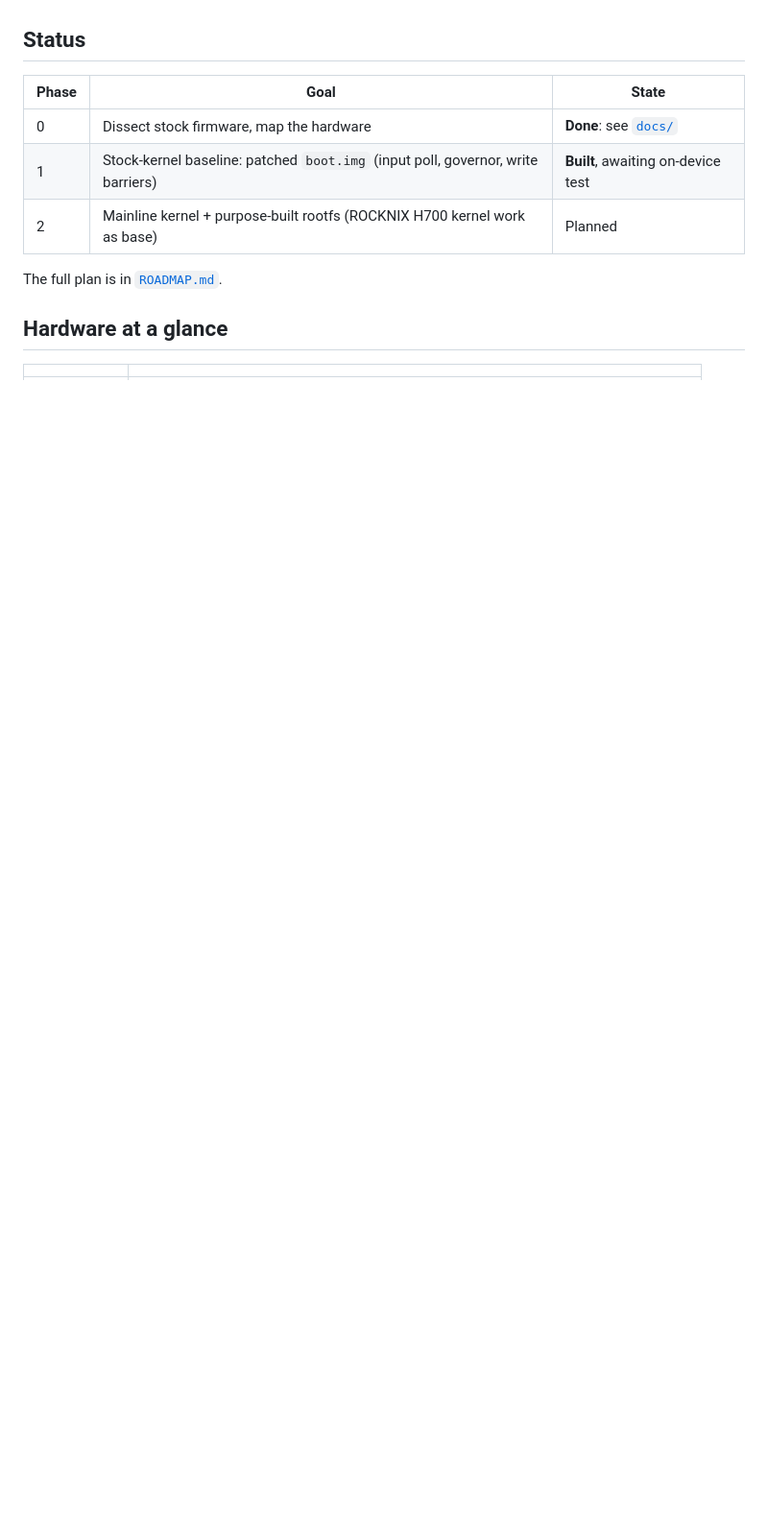
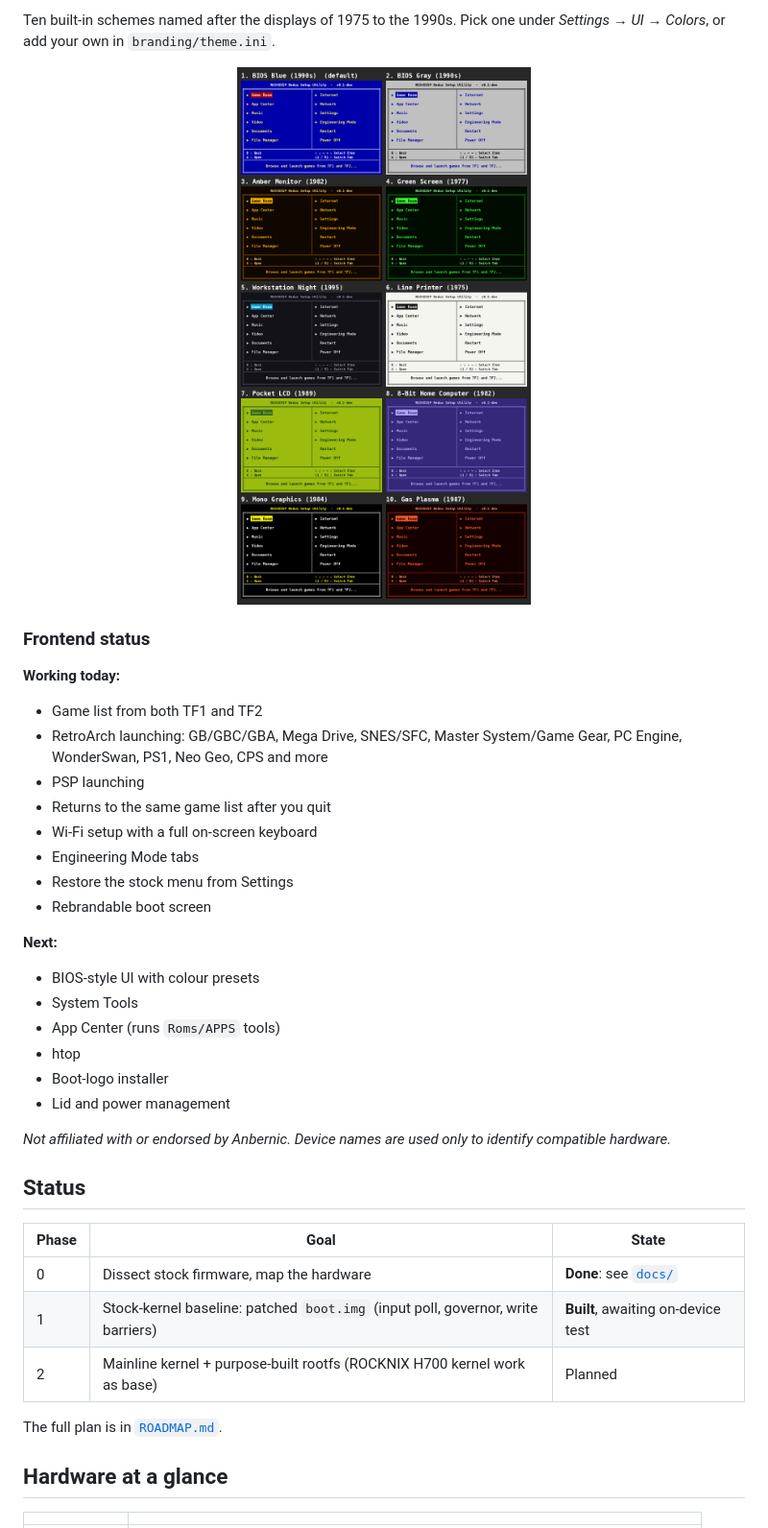
Before and after one commit to wilcox101-maker/Anbernic_RG34XXSP_Redux, a Markdown page: README.md, the part around one of its changes. Shown at 96% size. GitHub-like rendering; pictures changed too: docs/img/redux-color-presets.png (added); blank space fills up the shorter version.

```diff
--- a/README.md
+++ b/README.md
@@ -10,3 +40,28 @@ An operating system for the Anbernic RG34XXSP that lets the hardware perform the
+Ten built-in schemes named after the displays of 1975 to the 1990s. Pick one under *Settings → UI → Colors*, or add your own in `branding/theme.ini`.
+
+<p align="center"><img src="docs/img/redux-color-presets.png" width="80%" alt="Ten Redux colour presets"></p>
+
+### Frontend status
+
+**Working today:**
+- Game list from both TF1 and TF2
+- RetroArch launching: GB/GBC/GBA, Mega Drive, SNES/SFC, Master System/Game Gear, PC Engine, WonderSwan, PS1, Neo Geo, CPS and more
+- PSP launching
+- Returns to the same game list after you quit
+- Wi-Fi setup with a full on-screen keyboard
+- Engineering Mode tabs
+- Restore the stock menu from Settings
+- Rebrandable boot screen
+
+**Next:**
+- BIOS-style UI with colour presets
+- System Tools
+- App Center (runs `Roms/APPS` tools)
+- htop
+- Boot-logo installer
+- Lid and power management
+
+*Not affiliated with or endorsed by Anbernic. Device names are used only to identify compatible hardware.*
 
 ## Status
 
```
Also changed, not shown: other parts of README.md (+30 -0 lines), docs/img/redux-appcenter-amber.png (added), docs/img/redux-appcenter-blue.png (added), docs/img/redux-main-amber.png (added), docs/img/redux-main-blue.png (added).
